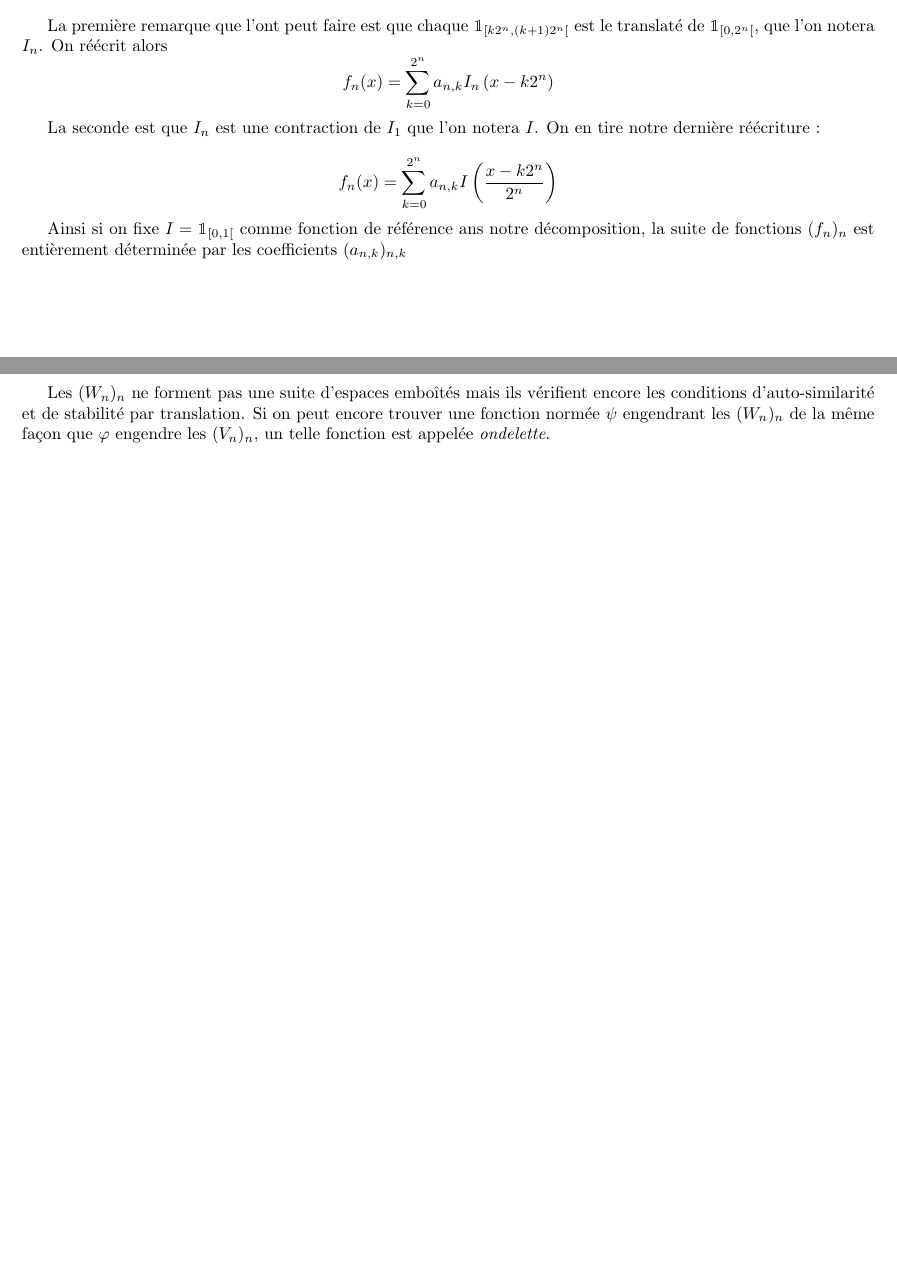
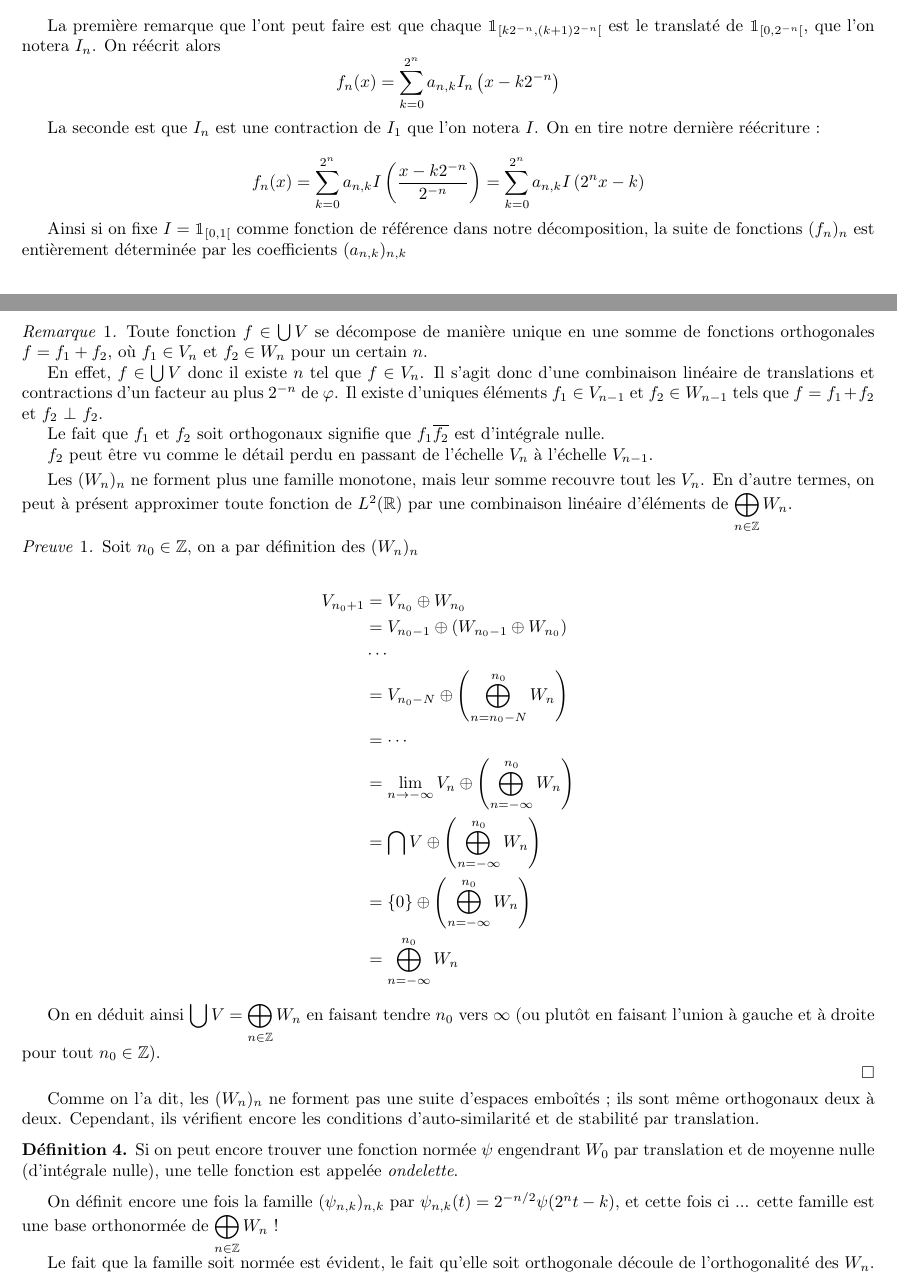
Before and after one commit to Enuxa/Ondelettes, a LaTeX document (Rapport/Pierre/Analyse_multiresolution.tex): two parts of pages 2 and 3 of 3 before the commit and two parts of pages 2 and 4 of 4 after it, joined at a grey line, cut so that both start at the same text, the shorter picture padded with empty space. Compiled offline with pdfLaTeX.

Commit message:
Enrichi analyse multi résolution, définit ondelette

```diff
--- a/Rapport/Pierre/Analyse_multiresolution.tex
+++ b/Rapport/Pierre/Analyse_multiresolution.tex
@@ -113,15 +115,15 @@
 
 	\newpage
 
-	Sur la figure on approxime $f$ par des fonctions $f_n$ étagées dont les morceaux sont de tailles $2^n$, on peut voir chaque $f_n$ comme une combinaison linéaire de fonctions caractéristiques de la forme suivante $$f_n = \sum_{k = 0}^{2^n} a_{n, k} \mathbbm{1}_{[k 2^{n}, (k+1)2^n[}$$
+	Sur la figure on approxime $f$ par des fonctions $f_n$ étagées dont les morceaux sont de tailles $2^{-n}$, on peut voir chaque $f_n$ comme une combinaison linéaire de fonctions caractéristiques de la forme suivante $$f_n = \sum_{k = 0}^{2^n} a_{n, k} \mathbbm{1}_{[k 2^{-n}, (k+1)2^{-n}[}$$
 
-	La première remarque que l'ont peut faire est que chaque $\mathbbm{1}_{[k 2^{n}, (k+1)2^n[}$ est le translaté de $\mathbbm{1}_{[0, 2^n[}$, que l'on notera $I_n$. On réécrit alors $$f_n(x) = \sum_{k = 0}^{2^n} a_{n, k} I_n\left(x - k 2^n\right)$$
+	La première remarque que l'ont peut faire est que chaque $\mathbbm{1}_{[k 2^{-n}, (k+1)2^{-n}[}$ est le translaté de $\mathbbm{1}_{[0, 2^{-n}[}$, que l'on notera $I_n$. On réécrit alors $$f_n(x) = \sum_{k = 0}^{2^n} a_{n, k} I_n\left(x - k 2^{-n}\right)$$
 
 	La seconde est que $I_n$ est une contraction de $I_1$ que l'on notera $I$. On en tire notre dernière réécriture :
 
-	$$f_n(x) = \sum_{k = 0}^{2^n} a_{n, k} I \left(\frac{x - k 2^n}{2^n}\right)$$
+	$$f_n(x) = \sum_{k = 0}^{2^n} a_{n, k} I \left(\frac{x - k 2^{-n}}{2^{-n}}\right) = \sum_{k = 0}^{2^n} a_{n, k} I \left(2^n x - k\right)$$
 
-	Ainsi si on fixe $I = \mathbbm{1}_{[0, 1[}$ comme fonction de référence ans notre décomposition, la suite de fonctions $(f_n)_n$ est entièrement déterminée par les coefficients $(a_{n, k})_{n, k}$
+	Ainsi si on fixe $I = \mathbbm{1}_{[0, 1[}$ comme fonction de référence dans notre décomposition, la suite de fonctions $(f_n)_n$ est entièrement déterminée par les coefficients $(a_{n, k})_{n, k}$
 
 	\subsection{L'analyse multi-résolution}
 
@@ -158,5 +186,46 @@
 		Pour tout $n$ on définit \textit{l'espace de détails} $W_{n}$ comme le complémentaire orthogonal de $V_{n}$ dans $V_{n+1}$ $$V_{n+1} = W_n \stackrel{\perp}{\oplus} V_n$$
 	\end{mydef}
 
-	Les $(W_n)_n$ ne forment pas une suite d'espaces emboîtés mais ils vérifient encore les conditions d'auto-similarité et de stabilité par translation. Si on peut encore trouver une fonction normée $\psi$ engendrant les $(W_n)_n$ de la même façon que $\varphi$ engendre les $(V_n)_n$, un telle fonction est appelée \textit{ondelette}.
+	\begin{myrem}
+		Toute fonction $f \in \bigcup V$ se décompose de manière unique en une somme de fonctions orthogonales $f = f_1 + f_2$, où $f_1 \in V_{n}$ et $f_2 \in W_n$ pour un certain $n$.
+
+		En effet, $f \in \bigcup V$ donc il existe $n$ tel que $f \in V_n$. Il s'agit donc d'une combinaison linéaire de translations et contractions d'un facteur au plus $2^{-n}$ de $\varphi$. Il existe d'uniques éléments $f_1 \in V_{n-1}$ et $f_2 \in W_{n-1}$ tels que $f = f_1 + f_2$ et $f_2 ~ \bot ~ f_2$.
+
+		Le fait que $f_1$ et $f_2$ soit orthogonaux signifie que $f_1 \overline{f_2}$ est d'intégrale nulle.
+
+		$f_2$ peut être vu comme le détail perdu en passant de l'échelle $V_n$ à l'échelle $V_{n-1}$.
+	\end{myrem}
+
+	Les $(W_n)_n$ ne forment plus une famille monotone, mais leur somme recouvre tout les $V_n$. En d'autre termes, on peut à présent approximer toute fonction de $L^2(\mathbb{R})$ par une combinaison linéaire d'éléments de $\DS \bigoplus_{n \in \mathbb{Z}} W_n$.
+
+	\begin{myproof}
+		Soit $n_0 \in \mathbb{Z}$, on a par définition des $(W_{n})_n$
+
+		\begin{align*}
+			V_{n_0+1} &= V_{n_0} \oplus W_{n_0} \\
+			&= V_{n_0 - 1} \oplus \left(W_{n_0 - 1} \oplus W_{n_0} \right) \\
+			& \cdots \\
+			&= V_{n_0 - N} \oplus \left(\bigoplus_{n = n_0 - N}^{n_0} W_n \right) \\
+			&= \cdots \\
+			&= \lim\limits_{n \to -\infty} V_n \oplus \left(\bigoplus_{n = - \infty}^{n_0} W_n \right) \\
+			&= \bigcap V \oplus \left(\bigoplus_{n = - \infty}^{n_0} W_n \right) \\
+			&= \{0\} \oplus \left(\bigoplus_{n = - \infty}^{n_0} W_n \right) \\
+			&= \bigoplus_{n = - \infty}^{n_0} W_n
+		\end{align*}
+
+		On en déduit ainsi $\DS \bigcup V = \bigoplus_{n \in \mathbb{Z}} W_n$ en faisant tendre $n_0$ vers $\infty$ (ou plutôt en faisant l'union à gauche et à droite pour tout $n_0 \in \mathbb{Z}$).
+
+		\cqfd
+	\end{myproof}
+
+	Comme on l'a dit, les $(W_n)_n$ ne forment pas une suite d'espaces emboîtés ; ils sont même orthogonaux deux à deux. Cependant, ils vérifient encore les conditions d'auto-similarité et de stabilité par translation.
+
+	\begin{mydef}
+		Si on peut encore trouver une fonction normée $\psi$ engendrant $W_0$ par translation et de moyenne nulle (d'intégrale nulle), une telle fonction est appelée \textit{ondelette}.
+	\end{mydef}
+
+	On définit encore une fois la famille $(\psi_{n, k})_{n, k}$ par $\psi_{n, k}(t) = 2^{-n/2} \psi(2^{n} t - k)$, et cette fois ci ... cette famille est une base orthonormée de $\DS \bigoplus_{n \in \mathbb{Z}} W_n$ !
+
+	Le fait que la famille soit normée est évident, le fait qu'elle soit orthogonale découle de l'orthogonalité des $W_n$.
+
 \end{document}
```
Also changed, not shown: Rapport/Pierre/Analyse_multiresolution.pdf, Rapport/Pierre/Analyse_multiresolution.tex (46 more changed lines), 2 other files.
